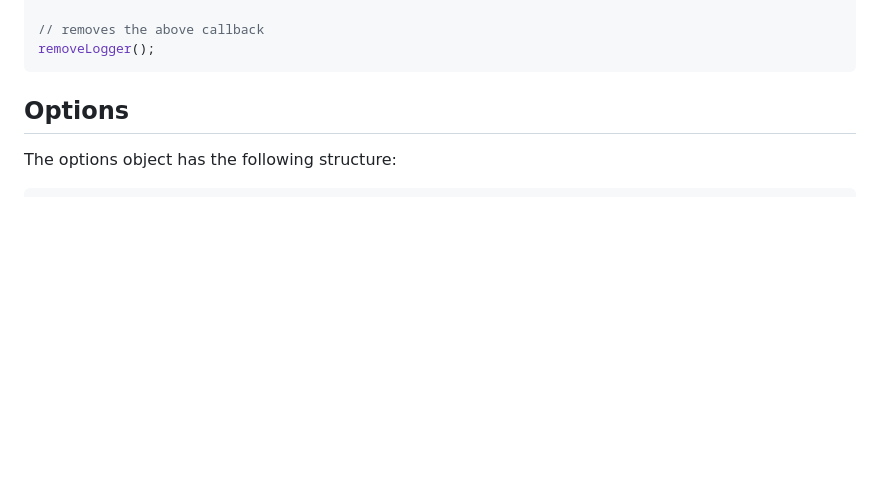
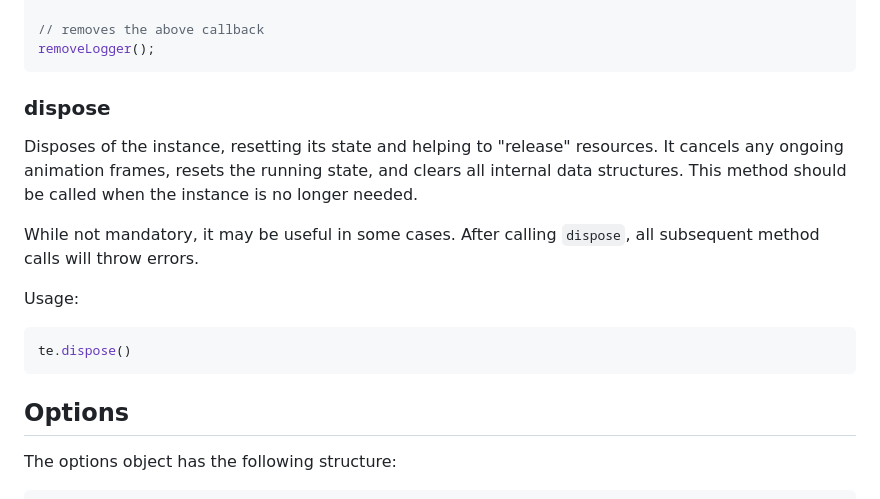
Before and after one commit to ydernov/typing-effect, a Markdown page: README.md, the part around the change. GitHub-like rendering; blank space fills up the shorter version.

Commit message:
Update README.md
Added description for dispose method

````diff
--- a/README.md
+++ b/README.md
@@ -336,6 +336,17 @@ const removeLogger = te.onArrayFinished(() => {
 removeLogger();
 ```
 
+### dispose
+
+Disposes of the instance, resetting its state and helping to "release" resources. It cancels any ongoing animation frames, resets the running state, and clears all internal data structures. This method should be called when the instance is no longer needed.
+
+While not mandatory, it may be useful in some cases.
+After calling `dispose`, all subsequent method calls will throw errors.
+
+Usage:
+```js
+te.dispose()
+```
 
 ## Options
 
````
